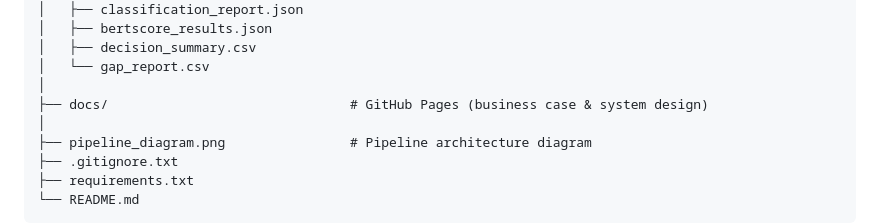
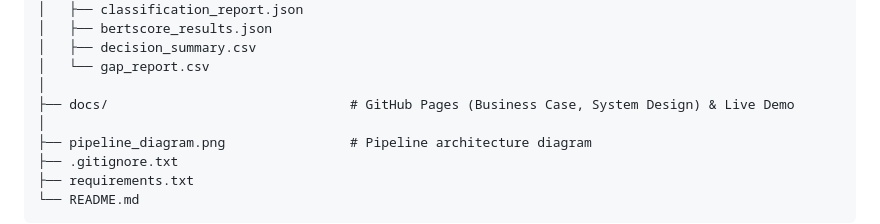
Before and after one commit to Hannah-Hiltz/PriorAuthAutomation, a Markdown page: README.md, the part around the change. Rendered like a GitHub page.

```diff
--- a/README.md
+++ b/README.md
@@ -86,7 +86,7 @@ PriorAuthAutomation/
 │   ├── decision_summary.csv
 │   └── gap_report.csv
 │
-├── docs/                               # GitHub Pages (business case & system design)
+├── docs/                               # GitHub Pages (Business Case, System Design) & Live Demo
 │
 ├── pipeline_diagram.png                # Pipeline architecture diagram
 ├── .gitignore.txt
```
